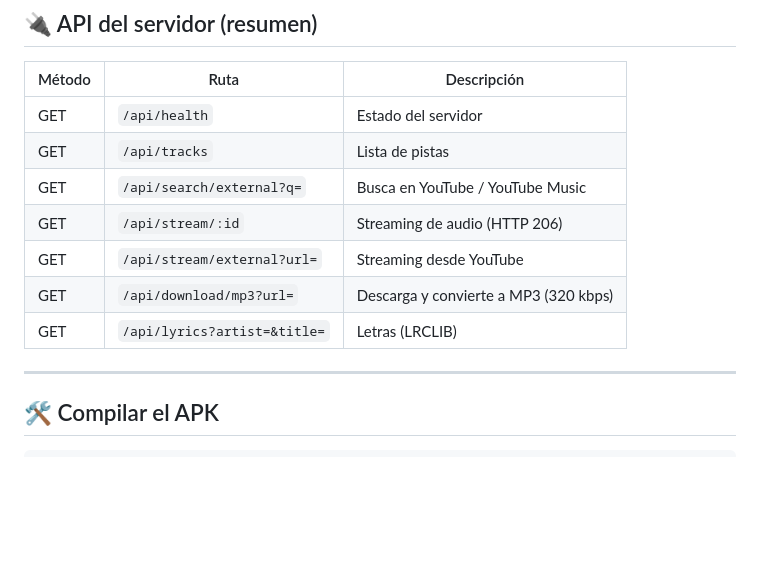
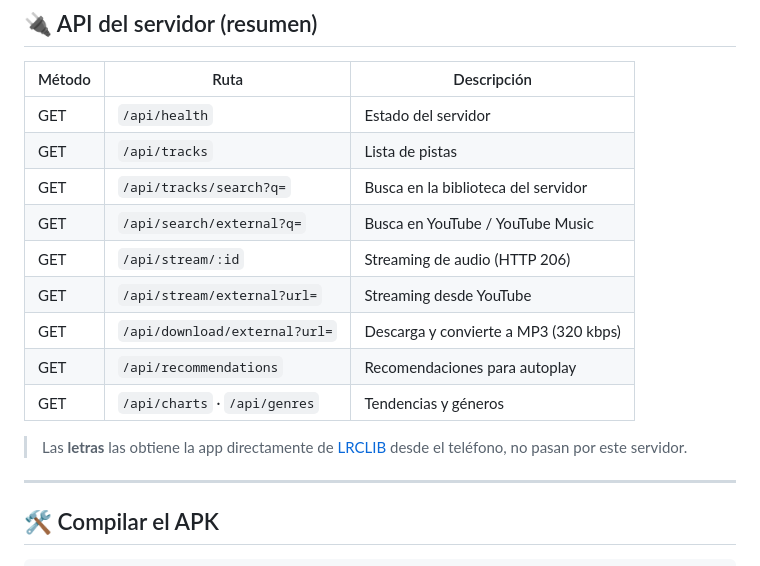
Before and after one commit to raykozabala/sonora-music, a Markdown page: README.md, the part around the change. Drawn GitHub-style; blank space fills up the shorter version.

Commit message:
docs: corregir endpoints reales del servidor en el README

```diff
--- a/README.md
+++ b/README.md
@@ -107,11 +107,16 @@ La app intenta, en este orden: **Local → Render → Offline**.
 | ------ | ----------------------------- | ------------------------------------ |
 | GET    | `/api/health`                 | Estado del servidor                  |
 | GET    | `/api/tracks`                 | Lista de pistas                      |
+| GET    | `/api/tracks/search?q=`       | Busca en la biblioteca del servidor  |
 | GET    | `/api/search/external?q=`     | Busca en YouTube / YouTube Music     |
 | GET    | `/api/stream/:id`             | Streaming de audio (HTTP 206)        |
 | GET    | `/api/stream/external?url=`   | Streaming desde YouTube              |
-| GET    | `/api/download/mp3?url=`      | Descarga y convierte a MP3 (320 kbps)|
-| GET    | `/api/lyrics?artist=&title=`  | Letras (LRCLIB)                      |
+| GET    | `/api/download/external?url=` | Descarga y convierte a MP3 (320 kbps)|
+| GET    | `/api/recommendations`        | Recomendaciones para autoplay        |
+| GET    | `/api/charts` · `/api/genres` | Tendencias y géneros                 |
+
+> Las **letras** las obtiene la app directamente de [LRCLIB](https://lrclib.net)
+> desde el teléfono, no pasan por este servidor.
 
 ---
 
```
